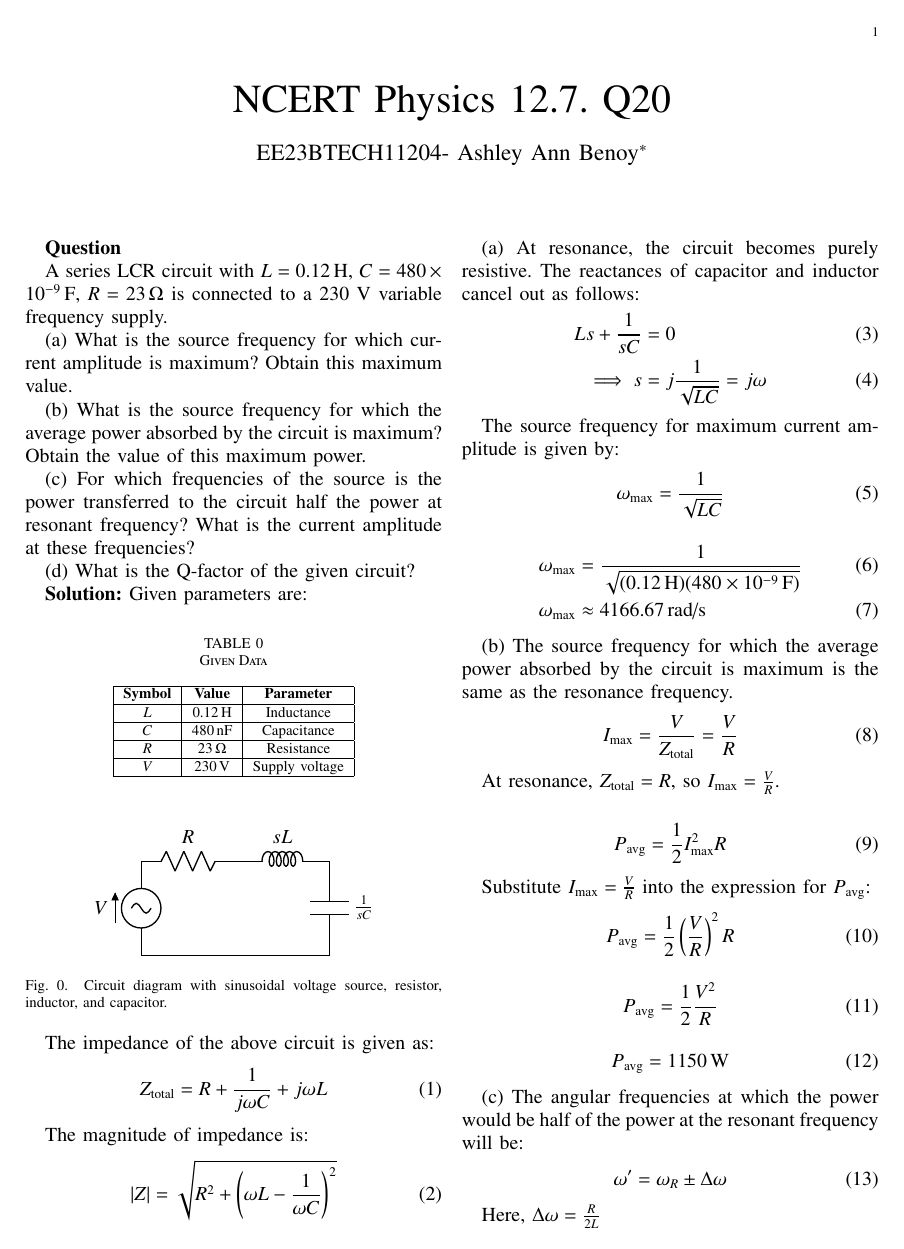
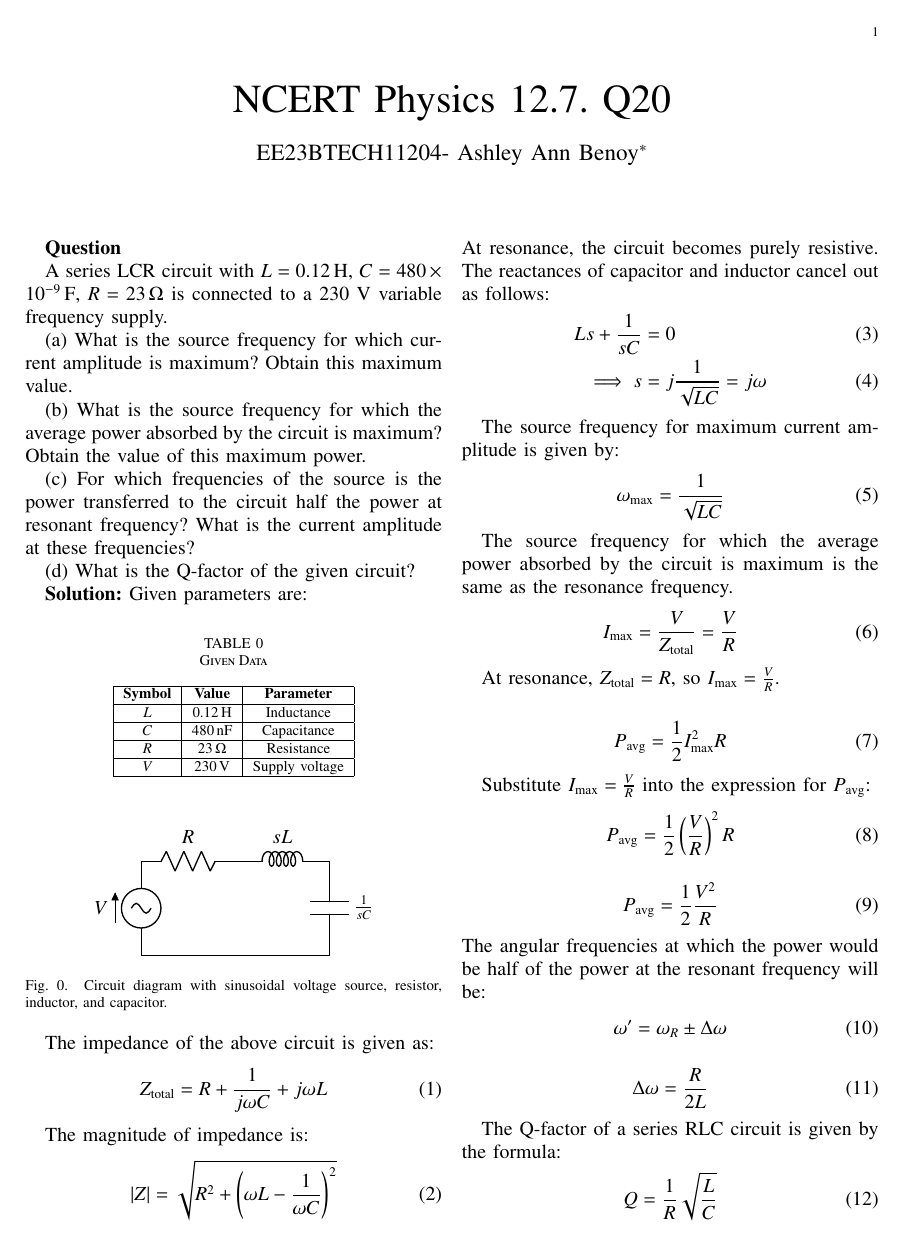
Before and after one commit to Ashley-Ann-Benoy/EE1205, a LaTeX paper (doc.tex): page 1 of 2. Compiled offline with pdfLaTeX.

Commit message:
Update doc.tex

```diff
--- a/doc.tex
+++ b/doc.tex
@@ -89,8 +89,8 @@ The magnitude of impedance is:
 \begin{align}
     |Z| &= \sqrt{R^2 + \left(\omega L - \frac{1}{\omega C}\right)^2}
 \end{align}
-
-(a) At resonance, the circuit becomes purely resistive. The reactances of capacitor and inductor cancel out as follows:
+%part A
+ At resonance, the circuit becomes purely resistive. The reactances of capacitor and inductor cancel out as follows:
 \begin{align}
     Ls + \frac{1}{sC} &= 0 \\
     \implies s &= j\frac{1}{\sqrt{LC}} = j\omega
@@ -98,14 +98,12 @@ The magnitude of impedance is:
 
 The source frequency for maximum current amplitude is given by:
 \begin{align}
-    \omega_{\text{max}} &= \frac{1}{\sqrt{LC}}
-\end{align}
-\begin{align}
-    \omega_{\text{max}} &= \frac{1}{\sqrt{(0.12 \, \text{H})(480 \times 10^{-9} \, \text{F})}} \\
-    \omega_{\text{max}} &\approx 4166.67 \, \text{rad/s}
+    \omega_{\text{max}} = \frac{1}{\sqrt{LC}}
+    \label{eq:omega_max}
 \end{align}
 
-(b) The source frequency for which the average power absorbed by the circuit is maximum is the same as the resonance frequency.
+%partB
+The source frequency for which the average power absorbed by the circuit is maximum is the same as the resonance frequency.
 \begin{align}
     I_{\text{max}} = \frac{V}{Z_{\text{total}}} = \frac{V}{R}
 \end{align}
@@ -122,18 +120,41 @@ Substitute \(I_{\text{max}} = \frac{V}{R}\) into the expression for \(P_{\text{a
 \end{align}
 \begin{align}
     P_{\text{avg}} = \frac{1}{2} \frac{V^2}{R}
+    \label{eq:9}
 \end{align}
+%partC
+The angular frequencies at which the power would be half of the power at the resonant frequency will be:
+\begin{align}
+    \omega' = \omega_R \pm \Delta\omega \label{eq:10}
+\end{align}
+\begin{align}
+ \Delta\omega = \frac{R}{2L}
+ \label{eq:11}
+\end{align}
+
+%partD
+The Q-factor of a series RLC circuit is given by the formula:
+\begin{align}
+    Q = \frac{1}{R} \sqrt{\frac{L}{C}} \label{eq:Qfact}
+\end{align}
+
+(a) In Equation \eqref{eq:omega_max}, we find the expression for the source frequency.
+
+\begin{align}
+    \omega_{\text{max}} &= \frac{1}{\sqrt{(0.12 \, \text{H})(480 \times 10^{-9} \, \text{F})}} \\
+    \omega_{\text{max}} &\approx 4166.67 \, \text{rad/s}
+\end{align}
+
+(b)
+Substituting values into Equation \eqref{eq:9}
+
 \begin{align}
     P_{\text{avg}} = 1150 \, \text{W}
 \end{align}
 
-(c) The angular frequencies at which the power would be half of the power at the resonant frequency will be:
-\begin{align}
-    \omega' = \omega_R \pm \Delta\omega
-\end{align}
-
-Here, \( \Delta\omega = \frac{R}{2L} \)
-
+(c)
+Substituting values into Equations \eqref{eq:omega_max}, \eqref{eq:10}, \eqref{eq:11}
+%move
 \begin{align}
     \Delta\omega = \frac{23}{2 \times 0.12} \implies \Delta\omega = 95.83 \, \text{rad/s}
 \end{align}
```
Also changed, not shown: doc.tex (13 more changed lines).
